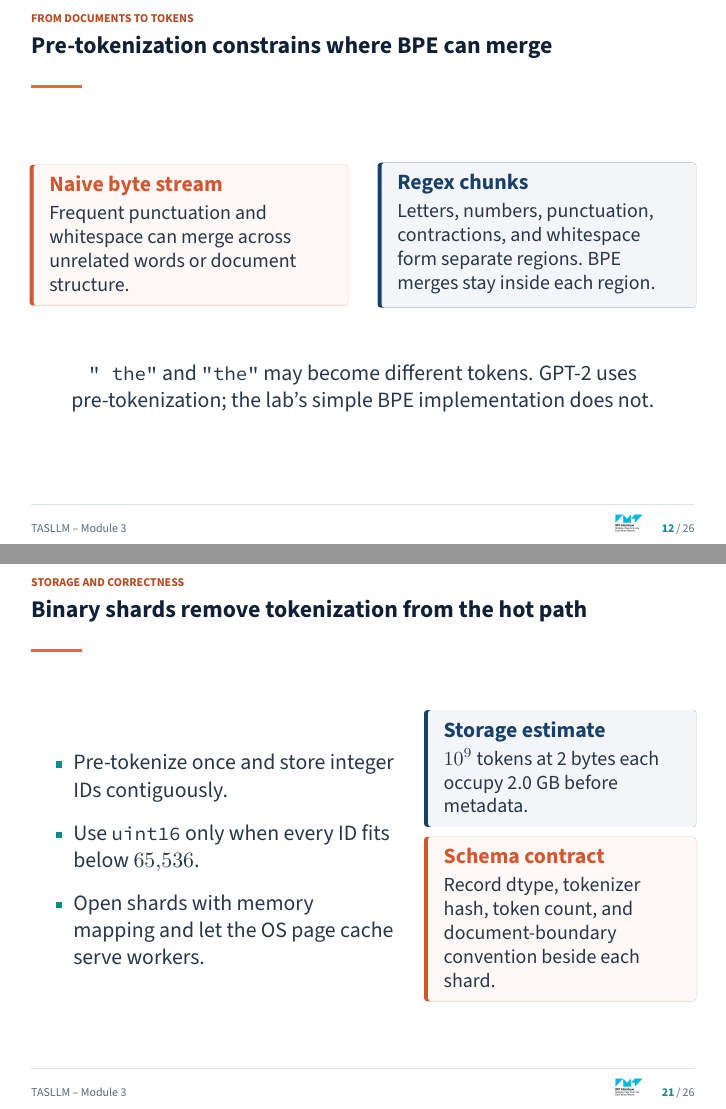
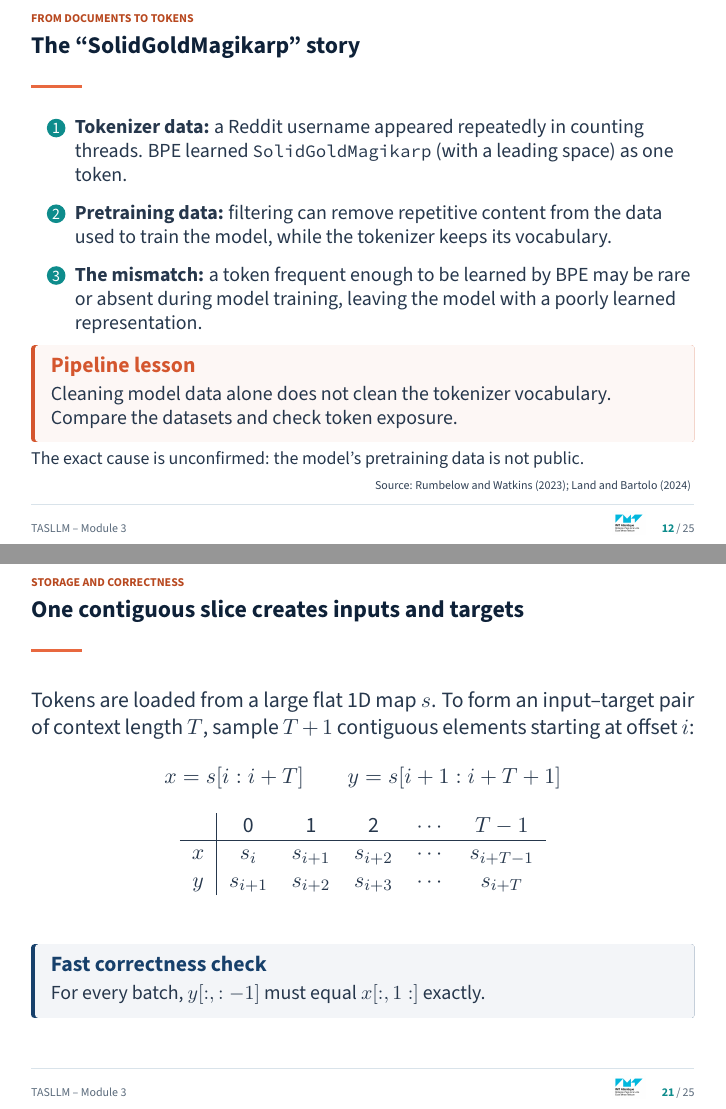
Before and after one commit to brain-bzh/llm-course, LaTeX slides (lectures/03-data-pipeline/03-data-pipeline.tex): pages 12 and 21 of 26 before the commit and pages 12 and 21 of 25 after it, joined at a grey line. The pictures show the PDF file lectures/03-data-pipeline/03-data-pipeline.pdf that the author committed with the source.

```diff
--- a/lectures/03-data-pipeline/03-data-pipeline.tex
+++ b/lectures/03-data-pipeline/03-data-pipeline.tex
@@ -156,22 +156,19 @@
   \end{alertblock}
 \end{frame}
 
-\begin{frame}{Pre-tokenization constrains where BPE can merge}
-  \begin{columns}[c]
-    \begin{column}{0.48\linewidth}
-      \begin{alertblock}{Naive byte stream}
-        Frequent punctuation and whitespace can merge across unrelated words or document structure.
-      \end{alertblock}
-    \end{column}
-    \begin{column}{0.48\linewidth}
-      \begin{block}{Regex chunks}
-        Letters, numbers, punctuation, contractions, and whitespace form separate regions. BPE merges stay inside each region.
-      \end{block}
-    \end{column}
-  \end{columns}
-  \vfill
-  \centering
-  \texttt{" the"} and \texttt{"the"} may become different tokens. GPT-2 uses pre-tokenization; the lab's simple BPE implementation does not.
+\begin{frame}{The ``SolidGoldMagikarp'' story}
+  \small
+  \begin{enumerate}
+      \setlength{\itemsep}{4pt}
+    \item \textbf{Tokenizer data:} a Reddit username appeared repeatedly in counting threads. BPE learned \texttt{SolidGoldMagikarp} (with a leading space) as one token.
+    \item \textbf{Pretraining data:} filtering can remove repetitive content from the data used to train the model, while the tokenizer keeps its vocabulary.
+    \item \textbf{The mismatch:} a token frequent enough to be learned by BPE may be rare or absent during model training, leaving the model with a poorly learned representation.
+  \end{enumerate}
+  \begin{alertblock}{Pipeline lesson}
+    Cleaning model data alone does not clean the tokenizer vocabulary. Compare the datasets and check token exposure.
+  \end{alertblock}
+  \footnotesize The exact cause is unconfirmed: the model's pretraining data is not public.
+  \smallsource{\href{https://www.alignmentforum.org/posts/aPeJE8bSo6rAFoLqg}{Rumbelow and Watkins (2023)}; \href{https://aclanthology.org/2024.emnlp-main.649/}{Land and Bartolo (2024)}}
 \end{frame}
 
 \begin{frame}{Vocabulary size has two opposing effects}
@@ -282,29 +280,9 @@
 
 \section{Storage and correctness}
 
-\begin{frame}{Binary shards remove tokenization from the hot path}
-  \begin{columns}[c]
-    \begin{column}{0.55\linewidth}
-      \begin{itemize}
-          \setlength{\itemsep}{8pt}
-        \item Pre-tokenize once and store integer IDs contiguously.
-        \item Use \texttt{uint16} only when every ID fits below $65{,}536$.
-        \item Open shards with memory mapping and let the OS page cache serve workers.
-      \end{itemize}
-    \end{column}
-    \begin{column}{0.41\linewidth}
-      \begin{block}{Storage estimate}
-        $10^9$ tokens at 2 bytes each occupy 2.0 GB before metadata.
-      \end{block}
-      \begin{alertblock}{Schema contract}
-        Record dtype, tokenizer hash, token count, and document-boundary convention beside each shard.
-      \end{alertblock}
-    \end{column}
-  \end{columns}
-\end{frame}
-
 \begin{frame}{One contiguous slice creates inputs and targets}
-  Sample $T+1$ tokens beginning at offset $i$:
+  Tokens are loaded from a large flat 1D map $s$.
+  To form an input--target pair of context length $T$, sample $T+1$ contiguous elements starting at offset $i$:
   \[
     x = s[i:i+T]
     \qquad
@@ -318,6 +296,7 @@
       $y$ & $s_{i+1}$ & $s_{i+2}$ & $s_{i+3}$ & $\cdots$ & $s_{i+T}$ \\
     \end{tabular}
   \end{center}
+  \vfill
   \begin{block}{Fast correctness check}
     For every batch, $y[:,:-1]$ must equal $x[:,1:]$ exactly.
   \end{block}
```
Also changed, not shown: lectures/02-training-loop/02-training-loop.tex (+33 -33 lines), lectures/02-training-loop/02-training-loop.pdf, lectures/03-data-pipeline/03-data-pipeline.pdf, lectures/03-data-pipeline/03-data-pipeline.tex (3 more changed lines).
